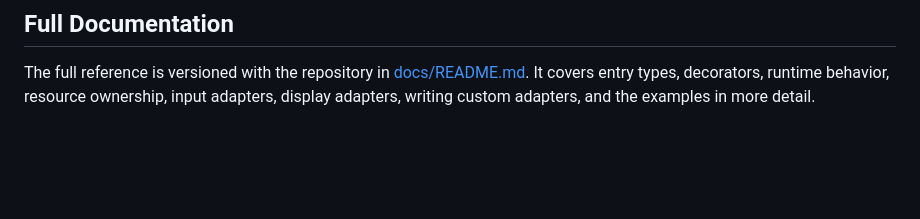
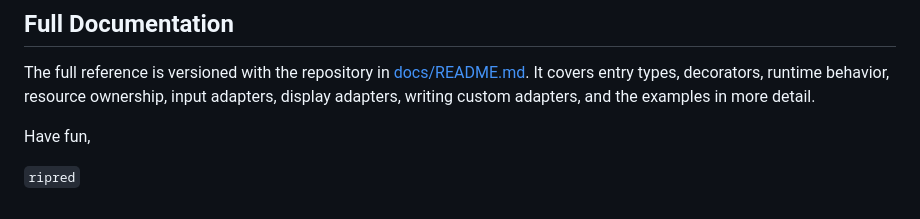
Before and after one commit to ripred/BetterMenu, a Markdown page: README.md, the part around the change. Drawn GitHub-style; blank space fills up the shorter version.

Commit message:
Add closing note to README
Added a friendly closing note to the README.

```diff
--- a/README.md
+++ b/README.md
@@ -108,3 +108,7 @@ This BetterMenu repository itself now includes a static browser-based builder fo
 ## Full Documentation
 
 The full reference is versioned with the repository in [docs/README.md](docs/README.md). It covers entry types, decorators, runtime behavior, resource ownership, input adapters, display adapters, writing custom adapters, and the examples in more detail.
+
+Have fun,
+
+`ripred`
```
